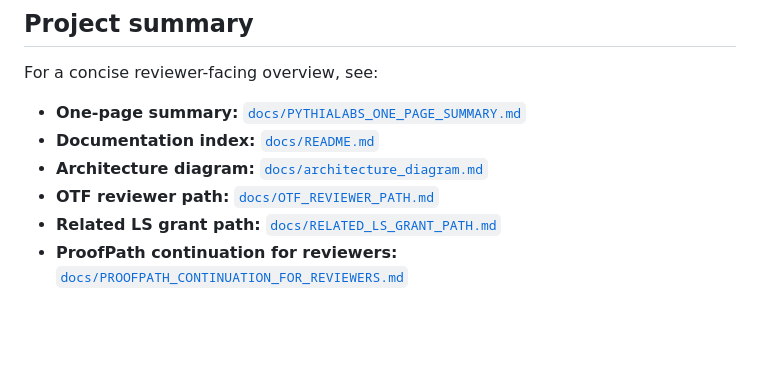
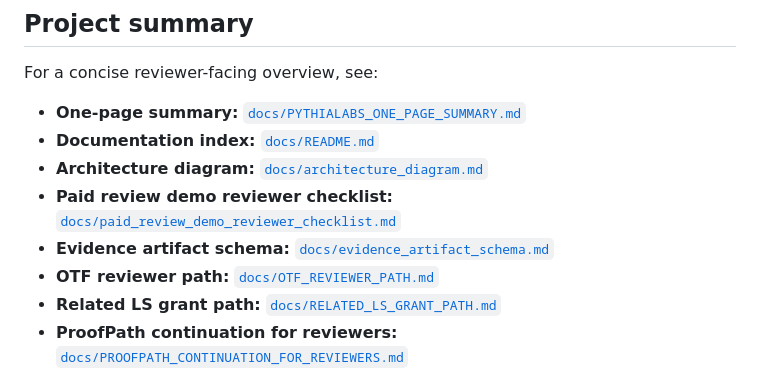
Before and after one commit to safal207/pythiaLabs, a Markdown page: README.md, the part around the change. Rendered like a GitHub page; blank space fills up the shorter version.

Commit message:
docs: add reviewer evidence links to README
Add root README links to the paid review demo reviewer checklist and evidence artifact schema.

Closes #178.

```diff
--- a/README.md
+++ b/README.md
@@ -19,6 +19,8 @@ For a concise reviewer-facing overview, see:
 - **One-page summary:** [`docs/PYTHIALABS_ONE_PAGE_SUMMARY.md`](docs/PYTHIALABS_ONE_PAGE_SUMMARY.md)
 - **Documentation index:** [`docs/README.md`](docs/README.md)
 - **Architecture diagram:** [`docs/architecture_diagram.md`](docs/architecture_diagram.md)
+- **Paid review demo reviewer checklist:** [`docs/paid_review_demo_reviewer_checklist.md`](docs/paid_review_demo_reviewer_checklist.md)
+- **Evidence artifact schema:** [`docs/evidence_artifact_schema.md`](docs/evidence_artifact_schema.md)
 - **OTF reviewer path:** [`docs/OTF_REVIEWER_PATH.md`](docs/OTF_REVIEWER_PATH.md)
 - **Related LS grant path:** [`docs/RELATED_LS_GRANT_PATH.md`](docs/RELATED_LS_GRANT_PATH.md)
 - **ProofPath continuation for reviewers:** [`docs/PROOFPATH_CONTINUATION_FOR_REVIEWERS.md`](docs/PROOFPATH_CONTINUATION_FOR_REVIEWERS.md)
```
